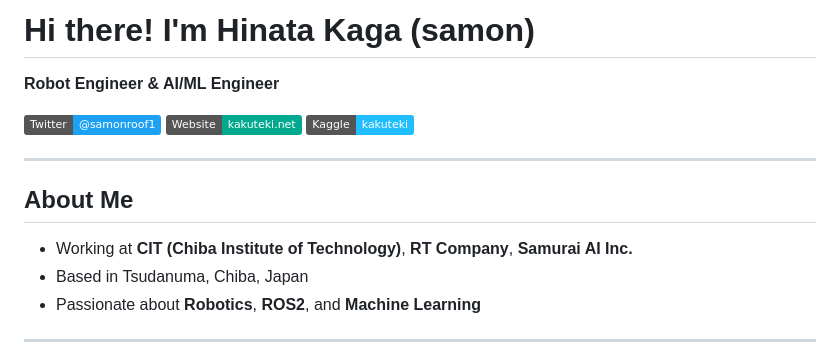
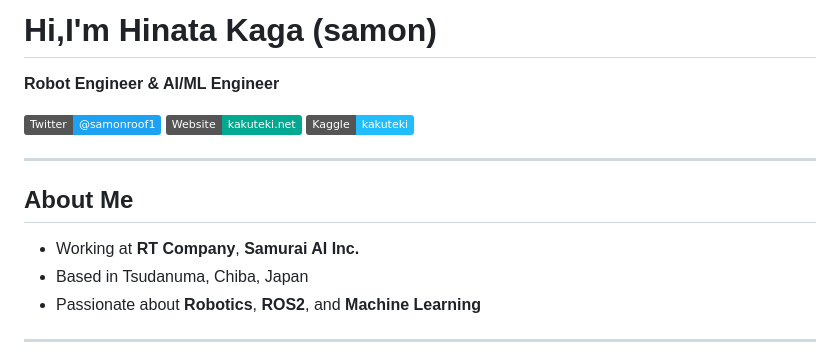
Before and after one commit to kakuteki/kakuteki, a Markdown page: README.md, the part around the change. Drawn GitHub-style; badges without logos.

Commit message:
README.md を更新

```diff
--- a/README.md
+++ b/README.md
@@ -1,4 +1,4 @@
-# Hi there! I'm Hinata Kaga (samon)
+# Hi,I'm Hinata Kaga (samon)
 
 **Robot Engineer & AI/ML Engineer**
 
@@ -10,7 +10,7 @@
 
 ## About Me
 
-- Working at **CIT (Chiba Institute of Technology)**, **RT Company**, **Samurai AI Inc.**
+- Working at  **RT Company**, **Samurai AI Inc.**
 - Based in Tsudanuma, Chiba, Japan
 - Passionate about **Robotics**, **ROS2**, and **Machine Learning**
 
```
